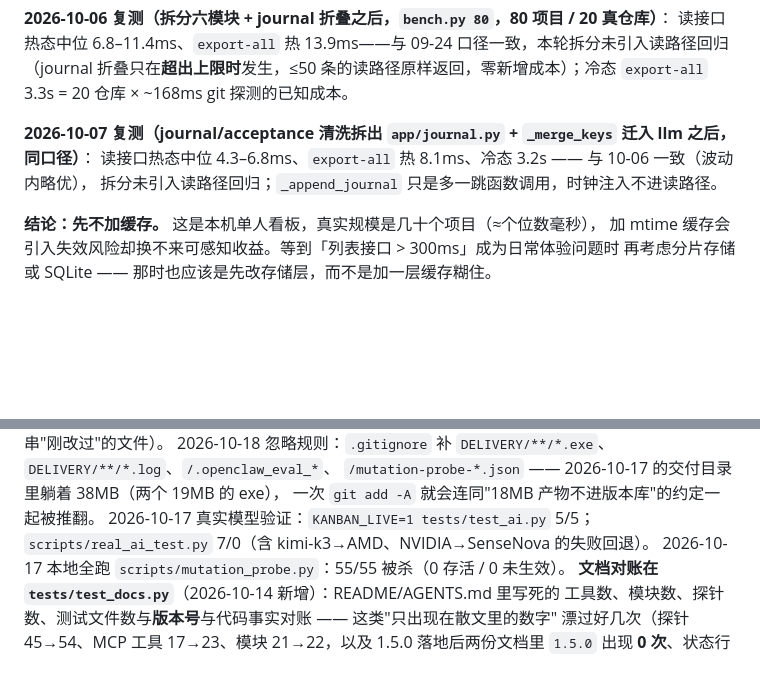
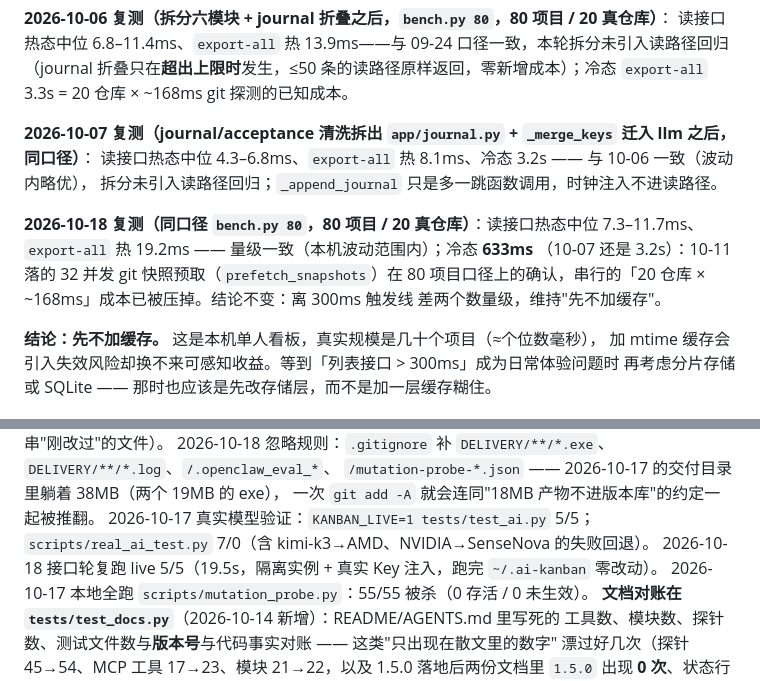
Before and after one commit to fengxingxuerong/ai-handoff-kanban, a Markdown page: AGENTS.md, 2 parts joined by grey strips. Rendered like a GitHub page; blank space fills up the shorter version.

Commit message:
docs: 记下 10-18 性能复测（export-all 冷态 633ms，预取确认）与 live 5/5

```diff
--- a/AGENTS.md
+++ b/AGENTS.md
@@ -638,6 +638,12 @@ GEMINI.md / .clinerules/project.md / CONVENTIONS.md / .windsurfrules
 读接口热态中位 4.3–6.8ms、`export-all` 热 8.1ms、冷态 3.2s —— 与 10-06 一致（波动内略优），
 拆分未引入读路径回归；`_append_journal` 只是多一跳函数调用，时钟注入不进读路径。
 
+**2026-10-18 复测（同口径 `bench.py 80`，80 项目 / 20 真仓库）**：读接口热态中位
+7.3–11.7ms、`export-all` 热 19.2ms —— 量级一致（本机波动范围内）；冷态 **633ms**
+（10-07 还是 3.2s）：10-11 落的 32 并发 git 快照预取（`prefetch_snapshots`）在
+80 项目口径上的确认，串行的「20 仓库 × ~168ms」成本已被压掉。结论不变：离 300ms 触发线
+差两个数量级，维持"先不加缓存"。
+
 **结论：先不加缓存。** 这是本机单人看板，真实规模是几十个项目（≈个位数毫秒），
 加 mtime 缓存会引入失效风险却换不来可感知收益。等到「列表接口 > 300ms」成为日常体验问题时
 再考虑分片存储或 SQLite —— 那时也应该是先改存储层，而不是加一层缓存糊住。
@@ -976,6 +982,7 @@ A/B 时发现直接比"改前/改后"会被 Windows 文件时间 15.6ms 粒度
 `/mutation-probe-*.json` —— 2026-10-17 的交付目录里躺着 38MB（两个 19MB 的 exe），
 一次 `git add -A` 就会连同"18MB 产物不进版本库"的约定一起被推翻。
 2026-10-17 真实模型验证：`KANBAN_LIVE=1 tests/test_ai.py` 5/5；`scripts/real_ai_test.py` 7/0（含 kimi-k3→AMD、NVIDIA→SenseNova 的失败回退）。
+2026-10-18 接口轮复跑 live 5/5（19.5s，隔离实例 + 真实 Key 注入，跑完 `~/.ai-kanban` 零改动）。
 2026-10-17 本地全跑 `scripts/mutation_probe.py`：55/55 被杀（0 存活 / 0 未生效）。
 **文档对账在 `tests/test_docs.py`**（2026-10-14 新增）：README/AGENTS.md 里写死的
 工具数、模块数、探针数、测试文件数与**版本号**与代码事实对账 —— 这类"只出现在散文里的数字"
```
